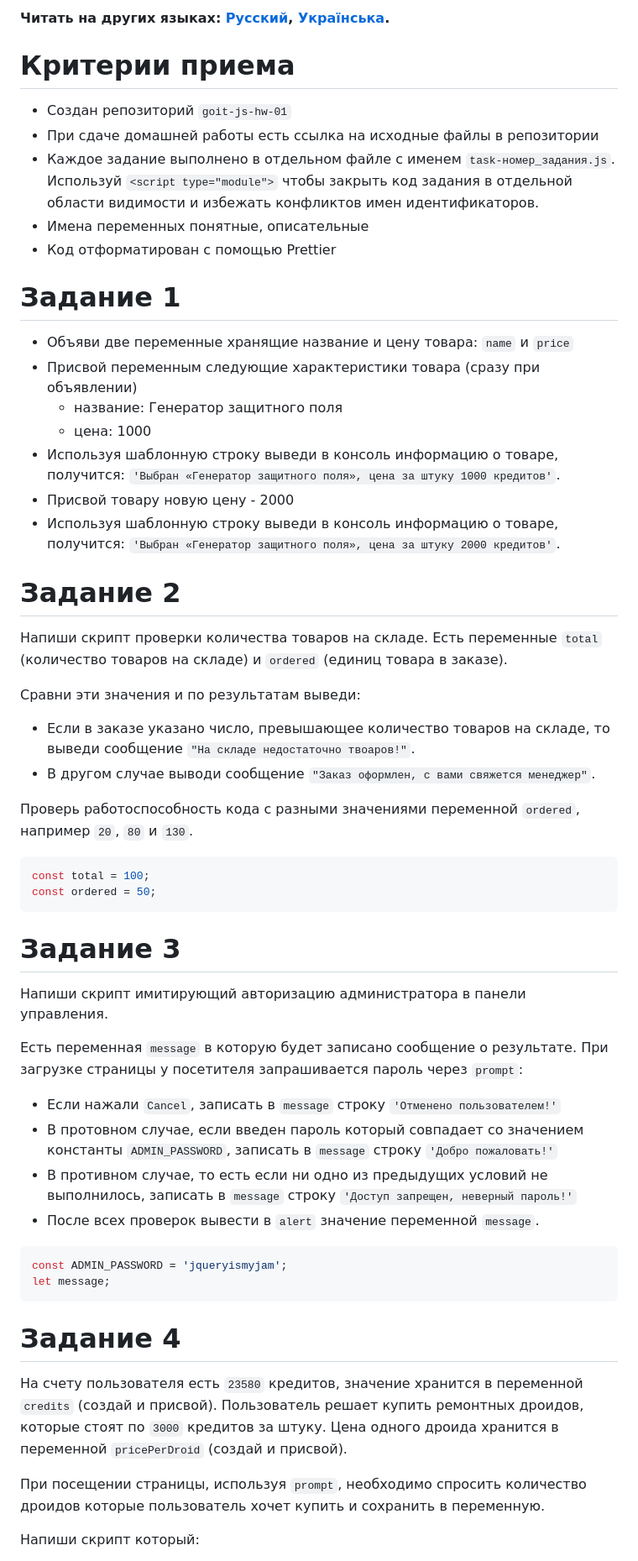
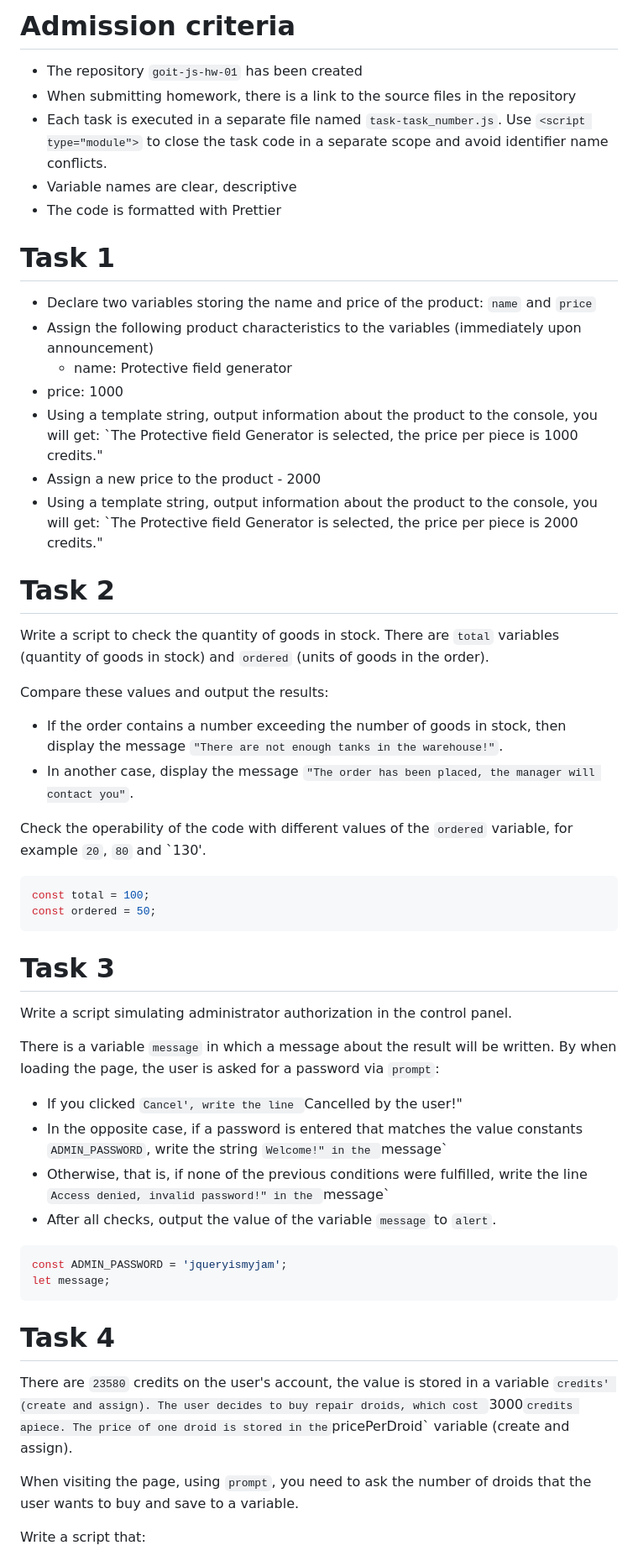
Before and after one commit to AndriiDorohov/goit-js-hw-01, a Markdown page: README.md, the part around the change printed below. Shown: that part at 84% size. Rendered like a GitHub page.

Commit message:
Update README.md
task translate

````diff
--- a/README.md
+++ b/README.md
@@ -1,74 +1,72 @@
-**Читать на других языках: [Русский](README.md), [Українська](README.ua.md).**
+# Admission criteria
 
-# Критерии приема
+- The repository `goit-js-hw-01` has been created
+- When submitting homework, there is a link to the source files in the repository
+- Each task is executed in a separate file named `task-task_number.js`.
+  Use `<script type="module">` to close the task code in a separate
+scope and avoid identifier name conflicts.
+- Variable names are clear, descriptive
+- The code is formatted with Prettier
 
-- Создан репозиторий `goit-js-hw-01`
-- При сдаче домашней работы есть ссылка на исходные файлы в репозитории
-- Каждое задание выполнено в отдельном файле с именем `task-номер_задания.js`.
-  Используй `<script type="module">` чтобы закрыть код задания в отдельной
-  области видимости и избежать конфликтов имен идентификаторов.
-- Имена переменных понятные, описательные
-- Код отформатирован с помощью Prettier
+# Task 1
 
-# Задание 1
+- Declare two variables storing the name and price of the product: `name` and `price`
+- Assign the following product characteristics to the variables (immediately upon announcement)
+  - name: Protective field generator
+- price: 1000
+- Using a template string, output information about the product to the console, you will get:
+`The Protective field Generator is selected, the price per piece is 1000 credits."
+- Assign a new price to the product - 2000
+- Using a template string, output information about the product to the console, you will get:
+`The Protective field Generator is selected, the price per piece is 2000 credits."
 
-- Объяви две переменные хранящие название и цену товара: `name` и `price`
-- Присвой переменным следующие характеристики товара (сразу при объявлении)
-  - название: Генератор защитного поля
-  - цена: 1000
-- Используя шаблонную строку выведи в консоль информацию о товаре, получится:
-  `'Выбран «Генератор защитного поля», цена за штуку 1000 кредитов'`.
-- Присвой товару новую цену - 2000
-- Используя шаблонную строку выведи в консоль информацию о товаре, получится:
-  `'Выбран «Генератор защитного поля», цена за штуку 2000 кредитов'`.
+# Task 2
 
-# Задание 2
+Write a script to check the quantity of goods in stock. There are `total` variables
+(quantity of goods in stock) and `ordered` (units of goods in the order).
 
-Напиши скрипт проверки количества товаров на складе. Есть переменные `total`
-(количество товаров на складе) и `ordered` (единиц товара в заказе).
+Compare these values and output the results:
 
-Сравни эти значения и по результатам выведи:
+- If the order contains a number exceeding the number of goods in stock, then
+display the message `"There are not enough tanks in the warehouse!"`.
+- In another case, display the message `"The order has been placed, the manager will contact you"`.
 
-- Если в заказе указано число, превышающее количество товаров на складе, то
-  выведи сообщение `"На складе недостаточно твоаров!"`.
-- В другом случае выводи сообщение `"Заказ оформлен, с вами свяжется менеджер"`.
-
-Проверь работоспособность кода с разными значениями переменной `ordered`,
-например `20`, `80` и `130`.
+Check the operability of the code with different values of the `ordered` variable,
+for example `20`, `80` and `130'.
 
 ```js
 const total = 100;
 const ordered = 50;
 ```
 
-# Задание 3
+# Task 3
 
-Напиши скрипт имитирующий авторизацию администратора в панели управления.
+Write a script simulating administrator authorization in the control panel.
 
-Есть переменная `message` в которую будет записано сообщение о результате. При
-загрузке страницы у посетителя запрашивается пароль через `prompt`:
+There is a variable `message` in which a message about the result will be written. By
+when loading the page, the user is asked for a password via `prompt`:
 
-- Если нажали `Cancel`, записать в `message` строку `'Отменено пользователем!'`
-- В протовном случае, если введен пароль который совпадает со значением
-  константы `ADMIN_PASSWORD`, записать в `message` строку `'Добро пожаловать!'`
-- В противном случае, то есть если ни одно из предыдущих условий не выполнилось,
-  записать в `message` строку `'Доступ запрещен, неверный пароль!'`
-- После всех проверок вывести в `alert` значение переменной `message`.
+- If you clicked `Cancel', write the line `Cancelled by the user!"
+- In the opposite case, if a password is entered that matches the value
+  constants `ADMIN_PASSWORD`, write the string `Welcome!" in the `message`
+- Otherwise, that is, if none of the previous conditions were fulfilled,
+  write the line `Access denied, invalid password!" in the `message`
+- After all checks, output the value of the variable `message` to `alert`.
 
 ```js
 const ADMIN_PASSWORD = 'jqueryismyjam';
 let message;
 ```
 
-# Задание 4
+# Task 4
 
-На счету пользователя есть `23580` кредитов, значение хранится в переменной
-`credits` (создай и присвой). Пользователь решает купить ремонтных дроидов,
-которые стоят по `3000` кредитов за штуку. Цена одного дроида хранится в
-переменной `pricePerDroid` (создай и присвой).
+There are `23580` credits on the user's account, the value is stored in a variable
+`credits' (create and assign). The user decides to buy repair droids,
+which cost `3000` credits apiece. The price of one droid is stored in
+the `pricePerDroid` variable (create and assign).
 
-При посещении страницы, используя `prompt`, необходимо спросить количество
-дроидов которые пользователь хочет купить и сохранить в переменную.
+When visiting the page, using `prompt`, you need to ask the number
+of droids that the user wants to buy and save to a variable.
 
-Напиши скрипт который:
+Write a script that:
 
````
Also changed, not shown: other parts of README.md (+39 -39 lines).
